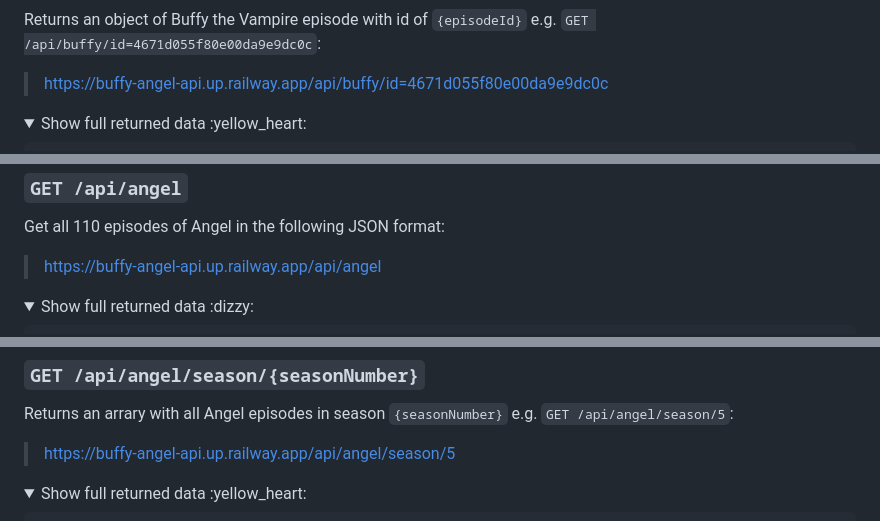
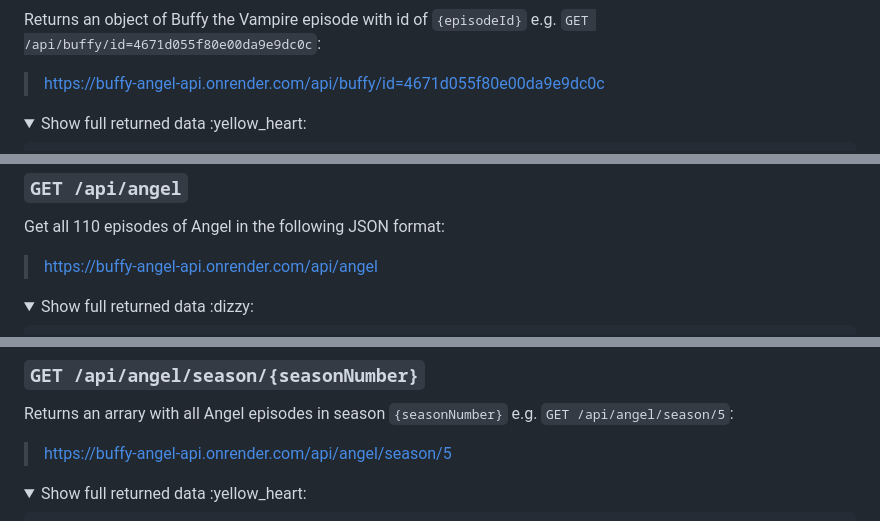
Before and after one commit to Thatskat/btvs-angel-api, a Markdown page: README.md, 3 parts joined by grey strips. GitHub-like rendering; folded sections open.

```diff
--- a/README.md
+++ b/README.md
@@ -440,7 +440,7 @@ Returns an object of Buffy the Vampire season `{seasonNumber}` and episode `{epi
  ### `GET /api/buffy/id={episodeId}`
 
 Returns an object of Buffy the Vampire episode with id of `{episodeId}` e.g. `GET /api/buffy/id=4671d055f80e00da9e9dc0c`:
-> [https://buffy-angel-api.up.railway.app/api/buffy/id=4671d055f80e00da9e9dc0c](https://buffy-angel-api.up.railway.app/api/buffy/id=4671d055f80e00da9e9dc0c)
+> [https://buffy-angel-api.onrender.com/api/buffy/id=4671d055f80e00da9e9dc0c](https://buffy-angel-api.onrender.com/api/buffy/id=4671d055f80e00da9e9dc0c)
 
 <details>
    <summary>Show full returned data :yellow_heart:</summary>
@@ -570,7 +570,7 @@ Returns an object of Buffy the Vampire episode with id of `{episodeId}` e.g. `GE
 
 Get all 110 episodes of Angel in the following JSON format:
 
-> [https://buffy-angel-api.up.railway.app/api/angel](https://buffy-angel-api.up.railway.app/api/angel)
+> [https://buffy-angel-api.onrender.com/api/angel](https://buffy-angel-api.onrender.com/api/angel)
 
 <details>
   <summary>Show full returned data :dizzy:</summary>
@@ -652,7 +652,7 @@ Get all 110 episodes of Angel in the following JSON format:
 ### `GET /api/angel/season/{seasonNumber}`
 
 Returns an arrary with all Angel episodes in season `{seasonNumber}` e.g. `GET /api/angel/season/5`:
-> [https://buffy-angel-api.up.railway.app/api/angel/season/5](https://buffy-angel-api.up.railway.app/api/angel/season/5)
+> [https://buffy-angel-api.onrender.com/api/angel/season/5](https://buffy-angel-api.onrender.com/api/angel/season/5)
 
 <details>
     <summary>Show full returned data :yellow_heart:</summary>
```
Also changed, not shown: other parts of README.md (+9 -9 lines).
